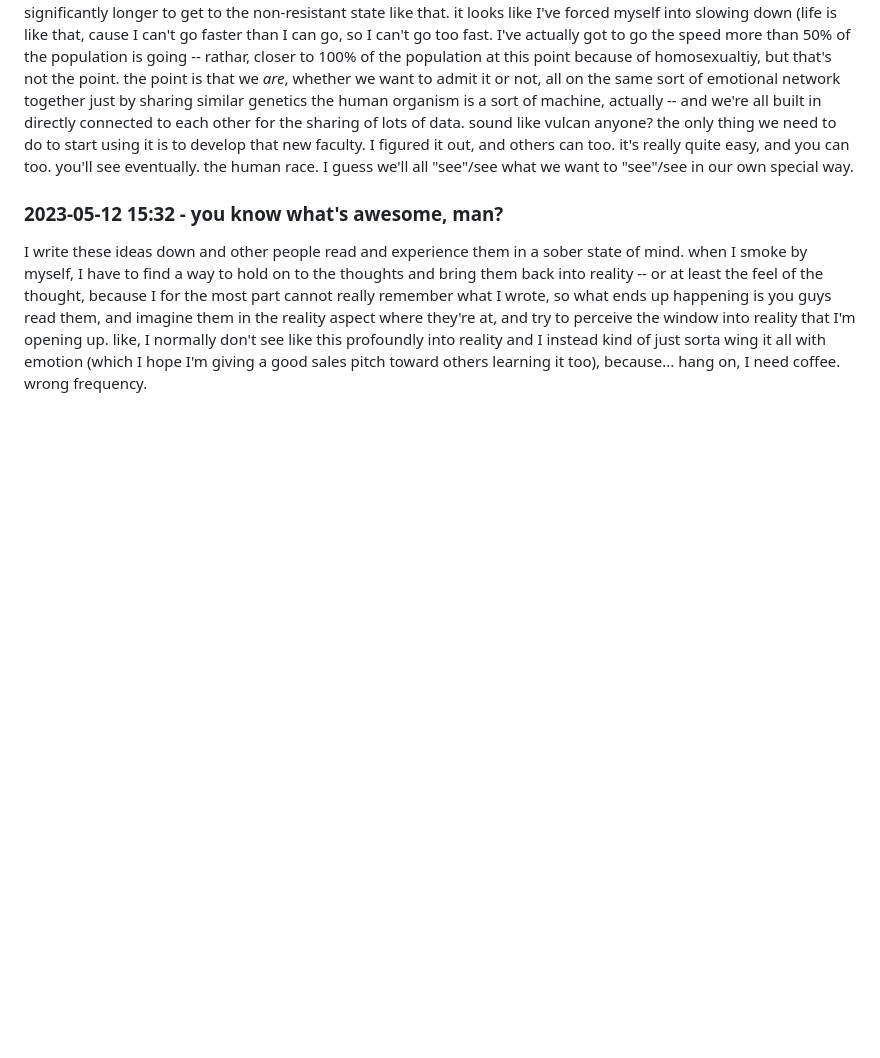
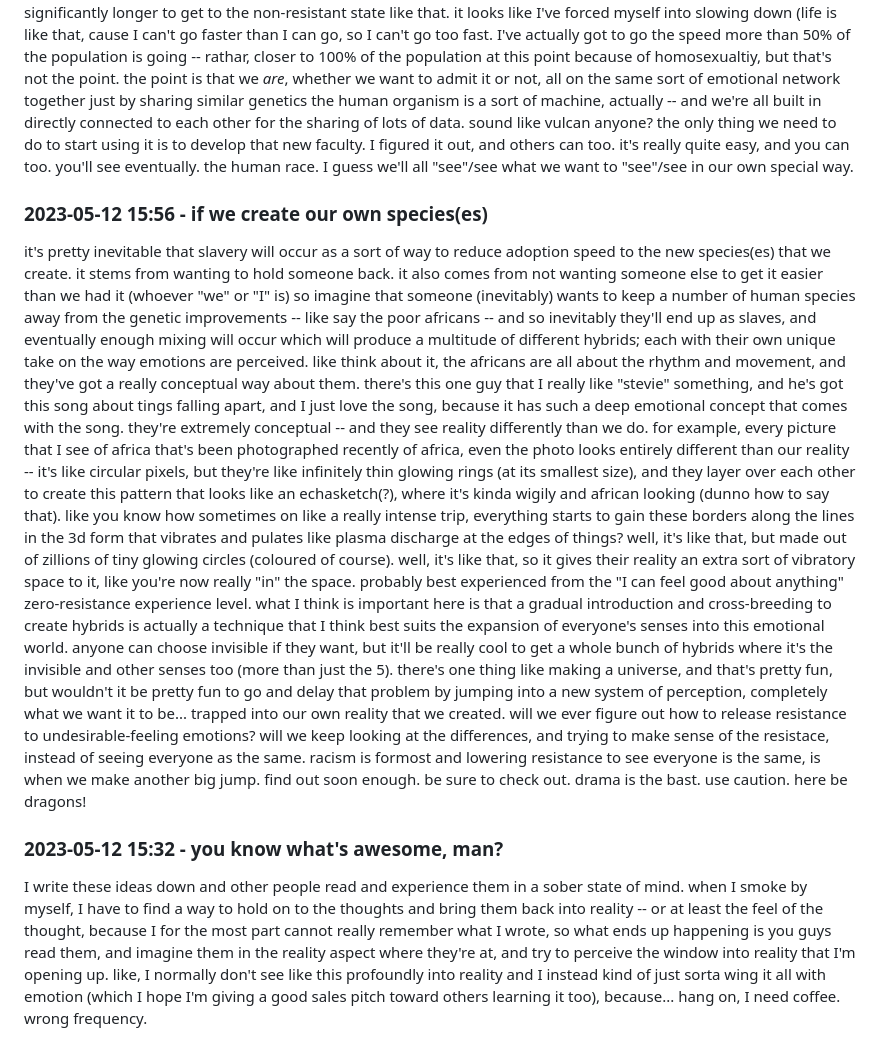
Before and after one commit to heavyk/nextdocs, a Markdown page: myth-vision.md, the part around the change. GitHub-like rendering; blank space fills up the shorter version.

Commit message:
anoter cautionary tale

```diff
--- a/myth-vision.md
+++ b/myth-vision.md
@@ -233,6 +233,31 @@ I realise (now) that the sentence should also be said: I also want to "see" what
   the human race.
 I guess we'll all "see"/see what we want to "see"/see in our own special way.
 
+### 2023-05-12 15:56 - if we create our own species(es)
+
+it's pretty inevitable that slavery will occur as a sort of way to reduce adoption speed to the new species(es) that we create.
+it stems from wanting to hold someone back.
+it also comes from not wanting someone else to get it easier than we had it (whoever "we" or "I" is)
+so imagine that someone (inevitably) wants to keep a number of human species away from the genetic improvements -- like say the poor africans -- and so inevitably they'll end up as slaves, and eventually enough mixing will occur which will produce a multitude of different hybrids; each with their own unique take on the way emotions are perceived.
+  like think about it, the africans are all about the rhythm and movement, and they've got a really conceptual way about them.
+  there's this one guy that I really like "stevie" something, and he's got this song about tings falling apart, and I just love the song, because it has such a deep emotional concept that comes with the song. they're extremely conceptual -- and they see reality differently than we do. for example, every picture that I see of africa that's been photographed recently of africa, even the photo looks entirely different than our reality -- it's like circular pixels, but they're like infinitely thin glowing rings (at its smallest size), and they layer over each other to create this pattern that looks like an echasketch(?), where it's kinda wigily and african looking (dunno how to say that).
+    like you know how sometimes on like a really intense trip, everything starts to gain these borders along the lines in the 3d form that vibrates and pulates like plasma discharge at the edges of things? well, it's like that, but made out of zillions of tiny glowing circles (coloured of course).
+    well, it's like that, so it gives their reality an extra sort of vibratory space to it, like you're now really "in" the space. probably best experienced from the "I can feel good about anything" zero-resistance experience level.
+  what I think is important here is that a gradual introduction and cross-breeding to create hybrids is actually a technique that I think best suits the expansion of everyone's senses into this emotional world.
+  anyone can choose invisible if they want, but it'll be really cool to get a whole bunch of hybrids where it's the invisible and other senses too (more than just the 5).
+there's one thing like making a universe, and that's pretty fun, but wouldn't it be pretty fun to go and delay that problem by jumping into a new system of perception, completely what we want it to be...
+trapped into our own reality that we created.
+will we ever figure out how to release resistance to undesirable-feeling emotions?
+  will we keep looking at the differences, and trying to make sense of the resistace, instead of seeing everyone as the same.
+  racism is formost and lowering resistance to see everyone is the same,
+    is when we make another big jump.
+find out soon enough.
+be sure to check out.
+drama is the bast.
+   use caution.
+here          be
+     dragons!
+
 ### 2023-05-12 15:32 - you know what's awesome, man?
 
 I write these ideas down and other people read and experience them in a sober state of mind. when I smoke by myself, I have to find a way to hold on to the thoughts and bring them back into reality -- or at least the feel of the thought, because I for the most part cannot really remember what I wrote, so what ends up happening is you guys read them, and imagine them in the reality aspect where they're at, and try to perceive the window into reality that I'm opening up.
```
